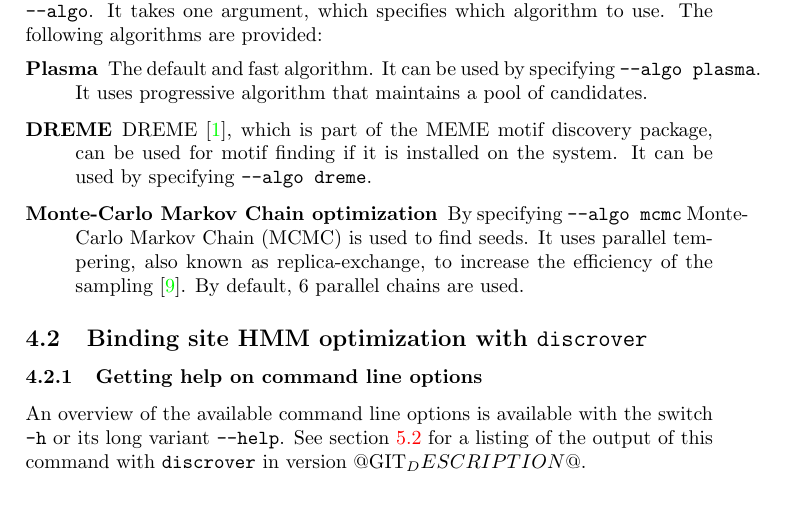
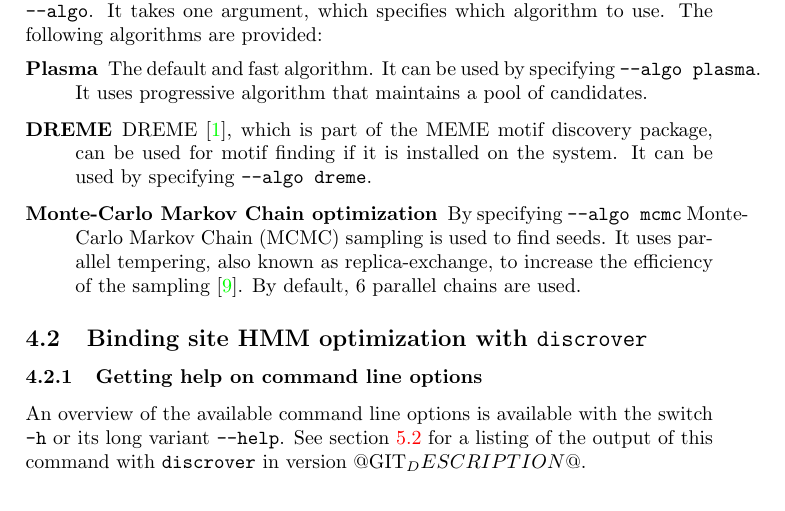
Before and after one commit to maaskola/discrover, a LaTeX paper (doc/manual.tex): part of page 6 of 9, cut so that both start at the same text. Compiled offline with pdfLaTeX.

Commit message:
Add word: sampling

```diff
--- a/doc/manual.tex
+++ b/doc/manual.tex
@@ -229,7 +229,7 @@ The following algorithms are provided:
     DREME \cite{Bailey2011}, which is part of the MEME motif discovery package, can be used for motif finding if it is installed on the system.
     It can be used by specifying \verb|--algo dreme|.
   \item[Monte-Carlo Markov Chain optimization]
-    By specifying \verb|--algo mcmc| Monte-Carlo Markov Chain (MCMC) is used to find seeds.
+    By specifying \verb|--algo mcmc| Monte-Carlo Markov Chain (MCMC) sampling is used to find seeds.
     It uses parallel tempering, also known as replica-exchange, to increase the efficiency of the sampling~\cite{Earl2005}.
     By default, 6 parallel chains are used.
 \end{description}
```
